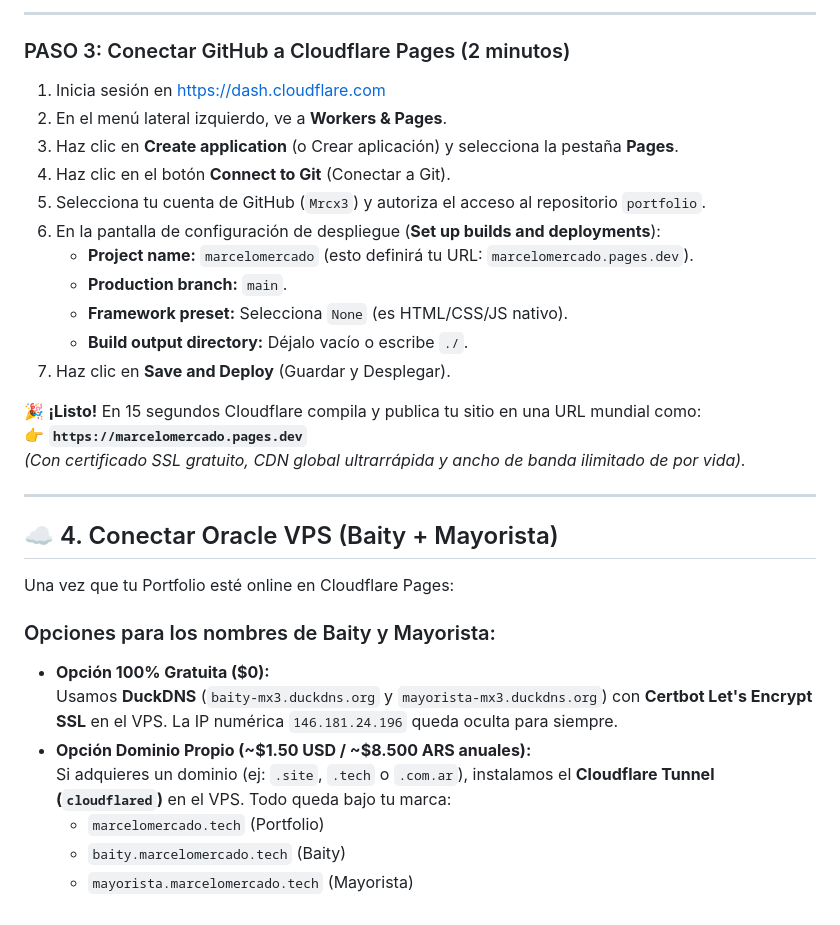
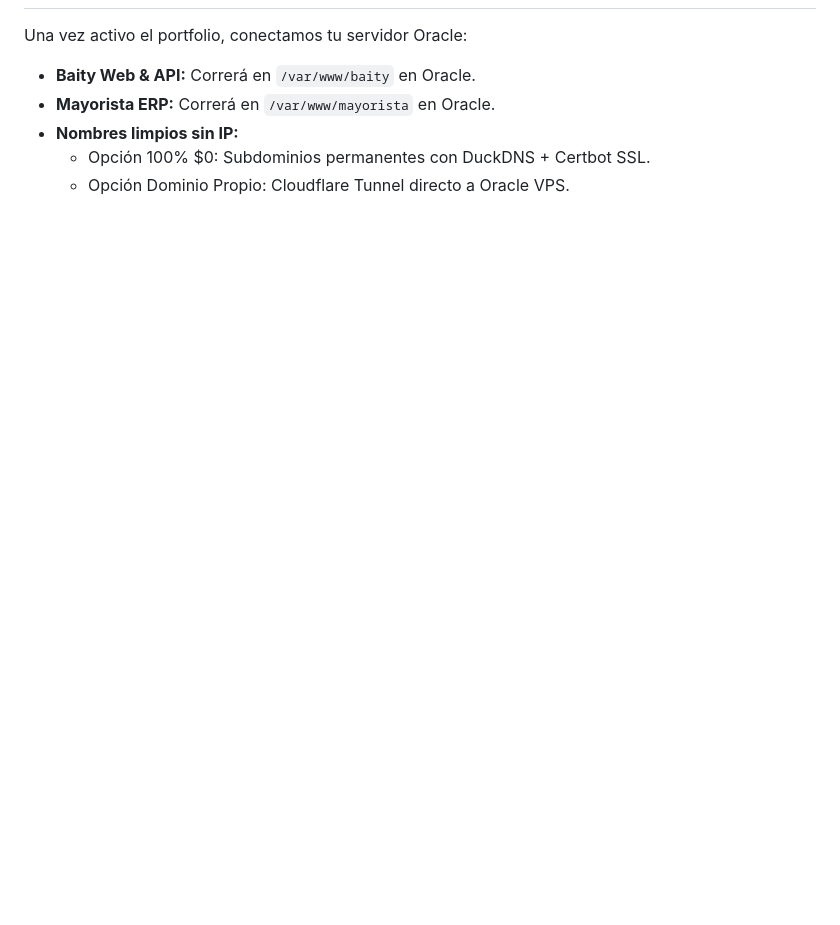
Before and after one commit to Mrcx3/marcelomercado-portfolio, a Markdown page: PLAN_HOSTING_CLOUDFLARE.md, the part around one of its changes. GitHub-like rendering; blank space fills up the shorter version.

```diff
--- a/PLAN_HOSTING_CLOUDFLARE.md
+++ b/PLAN_HOSTING_CLOUDFLARE.md
@@ -66,33 +56,6 @@ git push -u origin main
----
-
-### PASO 3: Conectar GitHub a Cloudflare Pages (2 minutos)
-1. Inicia sesión en https://dash.cloudflare.com
-2. En el menú lateral izquierdo, ve a **Workers & Pages**.
-3. Haz clic en **Create application** (o Crear aplicación) y selecciona la pestaña **Pages**.
-4. Haz clic en el botón **Connect to Git** (Conectar a Git).
-5. Selecciona tu cuenta de GitHub (`Mrcx3`) y autoriza el acceso al repositorio `portfolio`.
-6. En la pantalla de configuración de despliegue (**Set up builds and deployments**):
-   * **Project name:** `marcelomercado` (esto definirá tu URL: `marcelomercado.pages.dev`).
-   * **Production branch:** `main`.
-   * **Framework preset:** Selecciona `None` (es HTML/CSS/JS nativo).
-   * **Build output directory:** Déjalo vacío o escribe `./`.
-7. Haz clic en **Save and Deploy** (Guardar y Desplegar).
-
-🎉 **¡Listo!** En 15 segundos Cloudflare compila y publica tu sitio en una URL mundial como:
-👉 **`https://marcelomercado.pages.dev`**
-*(Con certificado SSL gratuito, CDN global ultrarrápida y ancho de banda ilimitado de por vida).*
-
----
-
-## ☁️ 4. Conectar Oracle VPS (Baity + Mayorista)
-
-Una vez que tu Portfolio esté online en Cloudflare Pages:
-
-### Opciones para los nombres de Baity y Mayorista:
-* **Opción 100% Gratuita ($0):**
-  Usamos **DuckDNS** (`baity-mx3.duckdns.org` y `mayorista-mx3.duckdns.org`) con **Certbot Let's Encrypt SSL** en el VPS. La IP numérica `146.181.24.196` queda oculta para siempre.
-* **Opción Dominio Propio (~$1.50 USD / ~$8.500 ARS anuales):**
-  Si adquieres un dominio (ej: `.site`, `.tech` o `.com.ar`), instalamos el **Cloudflare Tunnel (`cloudflared`)** en el VPS. Todo queda bajo tu marca:
-  * `marcelomercado.tech` (Portfolio)
-  * `baity.marcelomercado.tech` (Baity)
-  * `mayorista.marcelomercado.tech` (Mayorista)
+Una vez activo el portfolio, conectamos tu servidor Oracle:
+* **Baity Web & API:** Correrá en `/var/www/baity` en Oracle.
+* **Mayorista ERP:** Correrá en `/var/www/mayorista` en Oracle.
+* **Nombres limpios sin IP:**
+  * Opción 100% $0: Subdominios permanentes con DuckDNS + Certbot SSL.
+  * Opción Dominio Propio: Cloudflare Tunnel directo a Oracle VPS.
```
Also changed, not shown: other parts of PLAN_HOSTING_CLOUDFLARE.md (+35 -45 lines).
